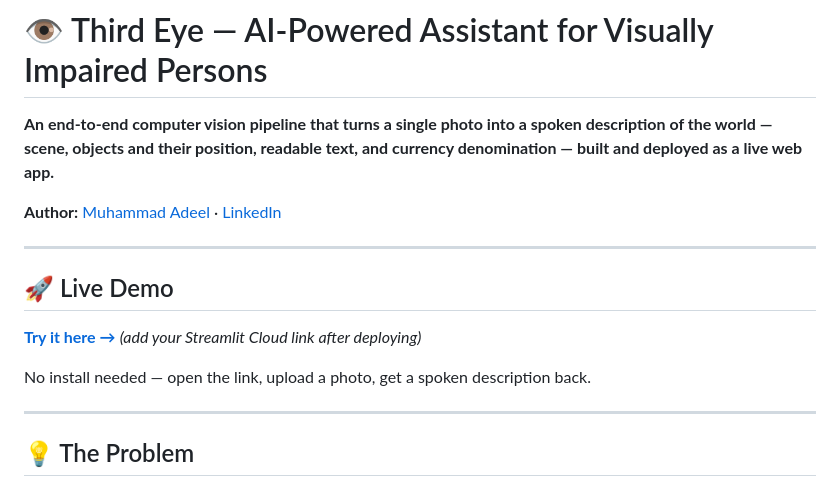
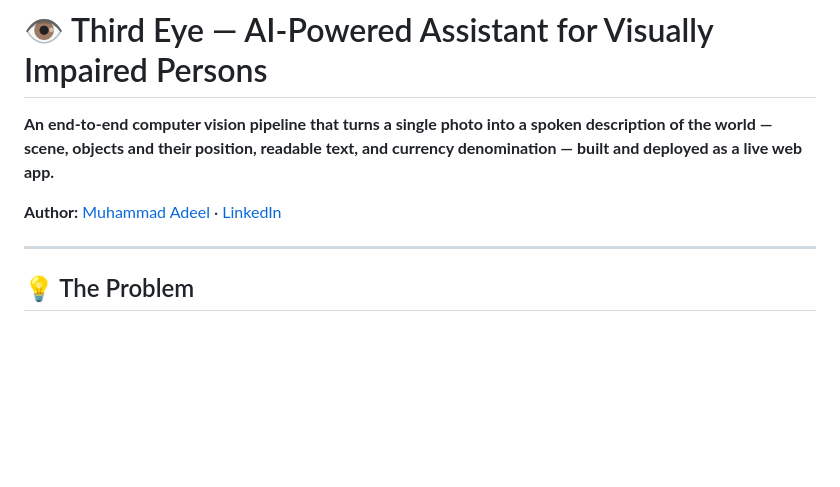
Before and after one commit to madeel0a1/AI-Powered-Third-Eye-for-Visually-Impaired-Persons, a Markdown page: README.md, the part around the change. Drawn GitHub-style; blank space fills up the shorter version.

```diff
--- a/README.md
+++ b/README.md
@@ -6,13 +6,7 @@
 
 ---
 
-## 🚀 Live Demo
 
-**[Try it here →](#)** *(add your Streamlit Cloud link after deploying)*
-
-No install needed — open the link, upload a photo, get a spoken description back.
-
----
 
 ## 💡 The Problem
 
```
